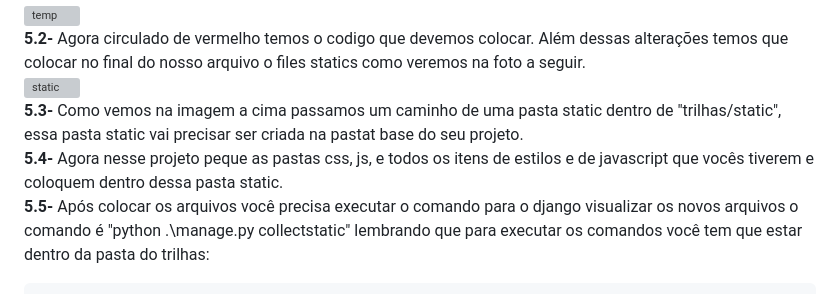
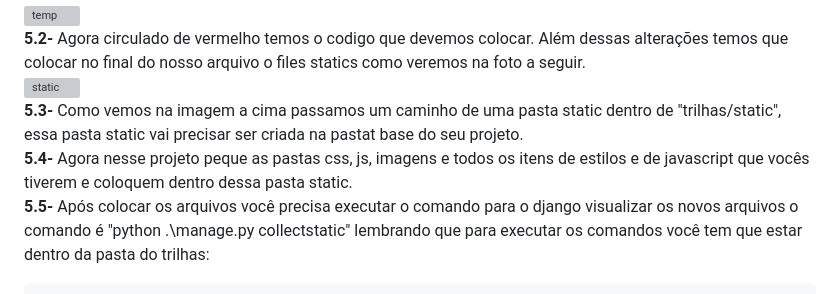
Before and after one commit to FJ-Souza/DjangoSenai, a Markdown page: README.md, the part around the change printed below. Drawn GitHub-style; grey boxes are pictures that could not be loaded.

````diff
--- a/README.md
+++ b/README.md
@@ -103,7 +103,7 @@ Após iniciar um projeto Django devemos inicializar um servidor para testarmos n
 **5.2-** Agora circulado de vermelho temos o codigo que devemos colocar. Além dessas alterações temos que colocar no final do nosso arquivo o files statics como veremos na foto a seguir.<br>
 ![static](https://github.com/IMNascimento/DjangoSenai/assets/28989407/2b6124f7-d661-4919-b8fc-0bb3dd18b806)<br>
 **5.3-** Como vemos na imagem a cima passamos um caminho de uma pasta static dentro de "trilhas/static", essa pasta static vai precisar ser criada na pastat base do seu projeto.<br>
-**5.4-** Agora nesse projeto peque as pastas css, js, e todos os itens de estilos e de javascript que vocês tiverem e coloquem dentro dessa pasta static.<br>
+**5.4-** Agora nesse projeto peque as pastas css, js, imagens e todos os itens de estilos e de javascript que vocês tiverem e coloquem dentro dessa pasta static.<br>
 **5.5-** Após colocar os arquivos você precisa executar o comando para o django visualizar os novos arquivos o comando é "python .\manage.py collectstatic" lembrando que para executar os comandos você tem que estar dentro da pasta do trilhas:<br>
 ```bash
 C:\DjangoSenai\trilhas> python .\manage.py collectstatic
````
Also changed, not shown: other parts of README.md (+112 -0 lines).
